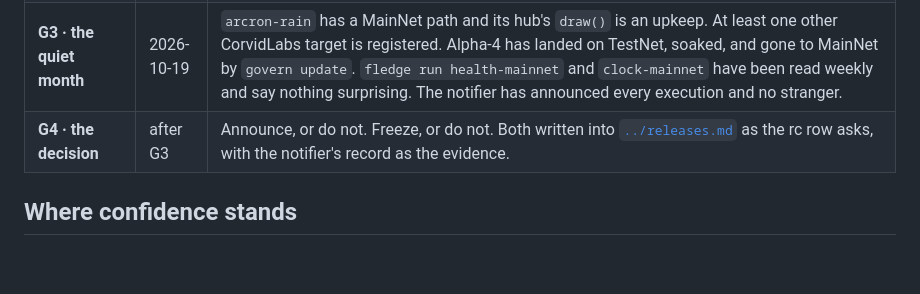
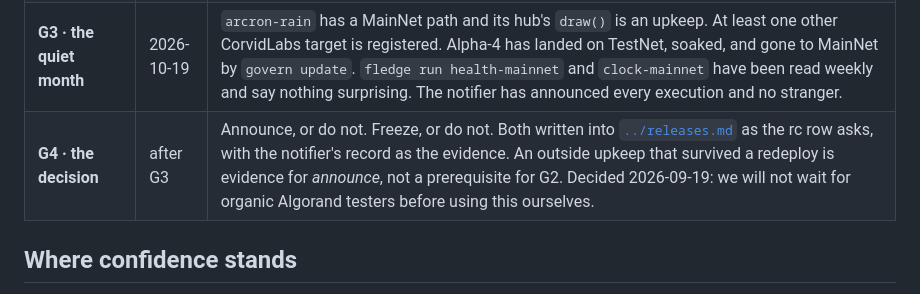
Before and after one commit to CorvidLabs/arcron, a Markdown page: docs/design/mainnet-rollout.md, the part around the change. GitHub-like rendering; blank space fills up the shorter version.

```diff
--- a/docs/design/mainnet-rollout.md
+++ b/docs/design/mainnet-rollout.md
@@ -61,7 +61,7 @@ check rather than something somebody remembers.
 | **G1 · operations exist** | 2026-09-12 | A VPS runs the keeper and the notifier against TestNet from `main`, not from a laptop, not from a feature branch. The notifier posts to Discord and has done so for seven days. The node in front of them is our own or has a fallback, and `health` shows executions without a 403 storm behind them. |
 | **G2 · the create** | 2026-09-19 | The ceremony below has been rehearsed on TestNet from a clean checkout with a fresh throwaway, including a **code-changing** `update` (not a no-op “already matches”) and `freeze` on the result, and the record is in this file. [#250](https://github.com/CorvidLabs/arcron/issues/250) F01, F02, F04, F05 and ceremony-path F14 are merged; F10/F11 evidence is recorded against that candidate. `git tag mainnet-1`. `fledge run deploy-mainnet -- --with-pulse` runs, reads back clean, and `govern status` shows spendable at or above escrow. A keeper and the notifier are running against the new id before the first upkeep is registered. Pulse `tick` is registered from `corvid.algo` at `fee_cap 0` and has executed. Soak claims at this step are bytecode equality plus install history, not app age plus the current hash (F03). |
 | **G3 · the quiet month** | 2026-10-19 | `arcron-rain` has a MainNet path and its hub's `draw()` is an upkeep. At least one other CorvidLabs target is registered. Alpha-4 has landed on TestNet, soaked, and gone to MainNet by `govern update`. `fledge run health-mainnet` and `clock-mainnet` have been read weekly and say nothing surprising. The notifier has announced every execution and no stranger. |
-| **G4 · the decision** | after G3 | Announce, or do not. Freeze, or do not. Both written into [`../releases.md`](../releases.md) as the rc row asks, with the notifier's record as the evidence. |
+| **G4 · the decision** | after G3 | Announce, or do not. Freeze, or do not. Both written into [`../releases.md`](../releases.md) as the rc row asks, with the notifier's record as the evidence. An outside upkeep that survived a redeploy is evidence for *announce*, not a prerequisite for G2. Decided 2026-09-19: we will not wait for organic Algorand testers before using this ourselves. |
 
 ## Where confidence stands
 
```
Also changed, not shown: README.md (+5 -6 lines), docs/releases.md (+27 -9 lines).
